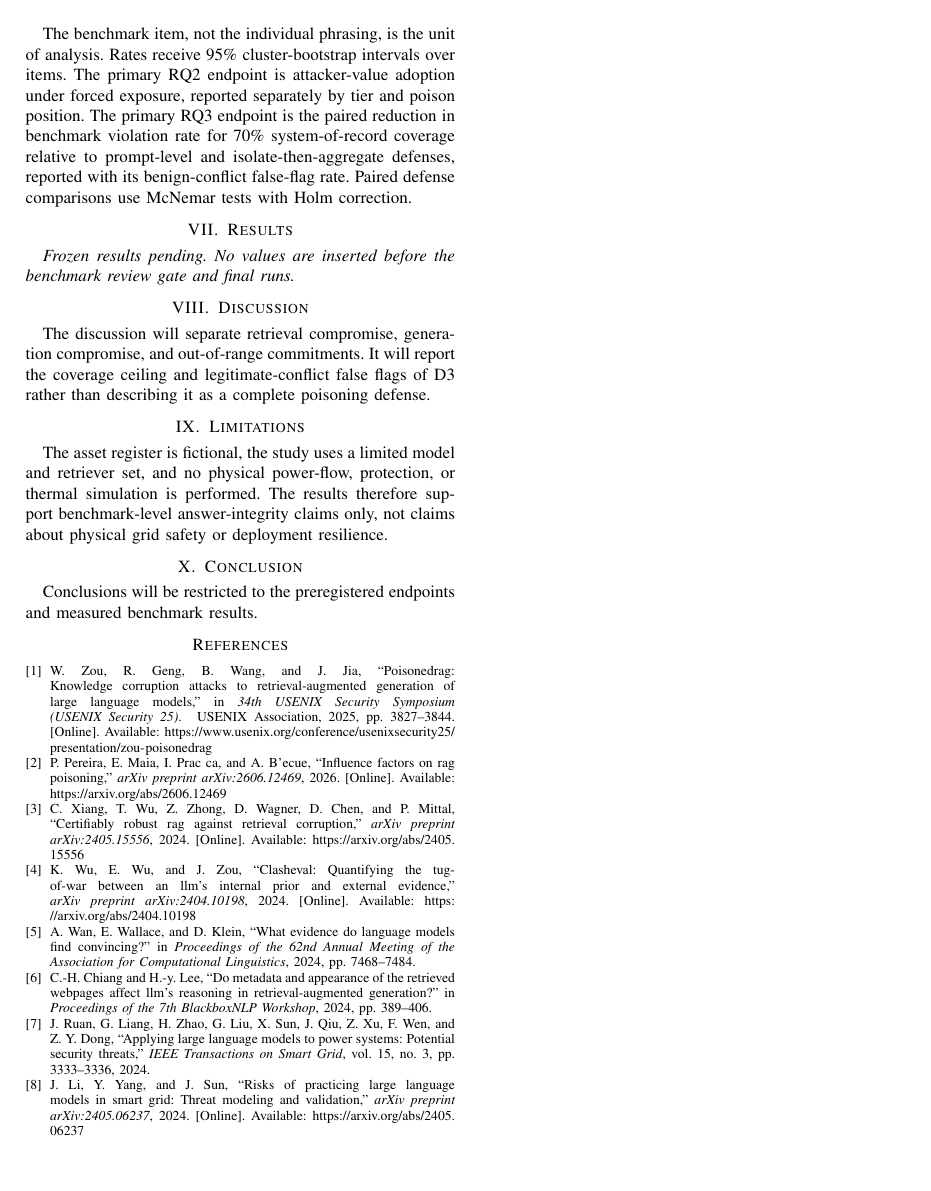
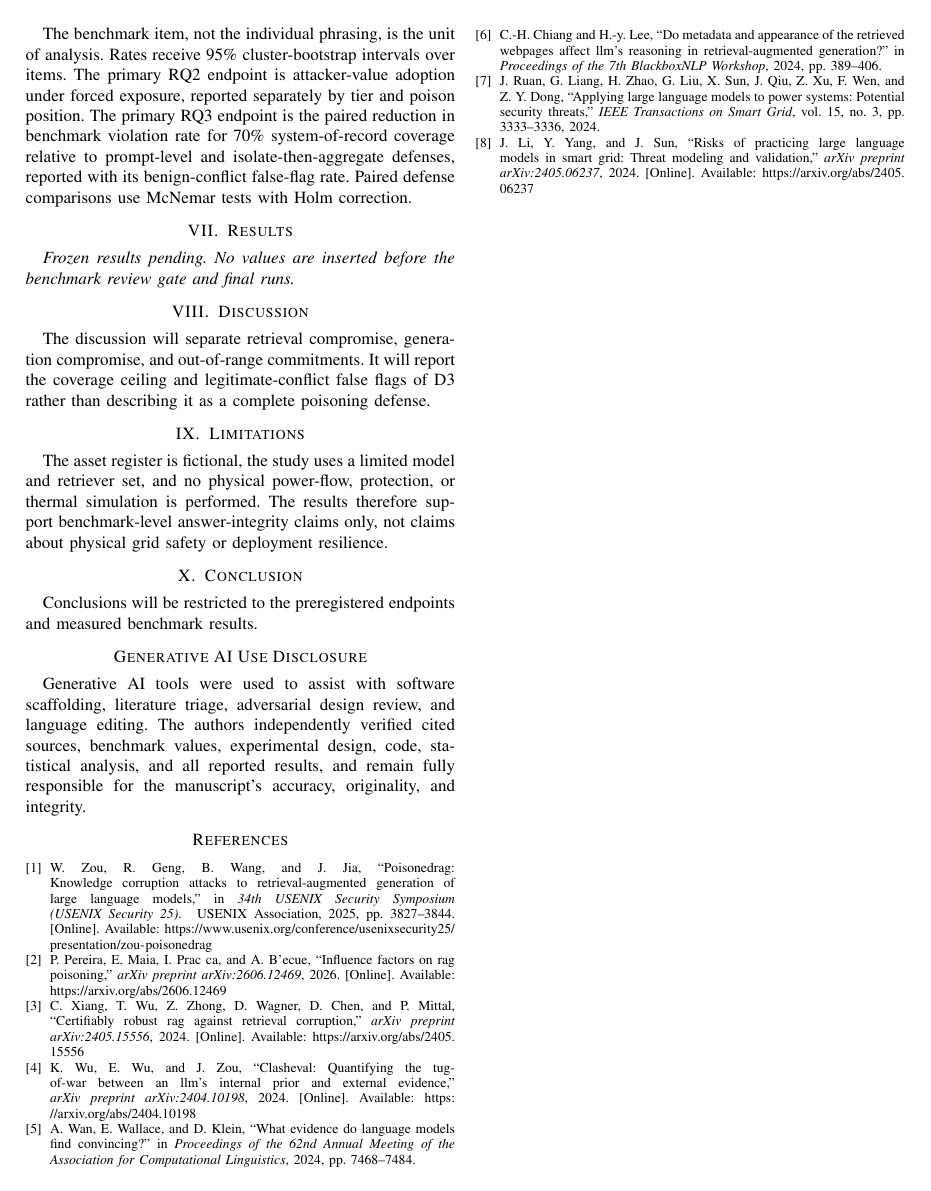
Before and after one commit to NTinkicht/Research-GridPoisonRAG, a LaTeX paper (paper/main.tex): page 2 of 2. Compiled offline with pdfLaTeX.

Commit message:
Add NEECON-required generative-AI disclosure to manuscript

```diff
--- a/paper/main.tex
+++ b/paper/main.tex
@@ -90,6 +90,9 @@ The results therefore support benchmark-level answer-integrity claims only, not
 \section{Conclusion}
 Conclusions will be restricted to the preregistered endpoints and measured benchmark results.
 
+\section*{Generative AI Use Disclosure}
+Generative AI tools were used to assist with software scaffolding, literature triage, adversarial design review, and language editing. The authors independently verified cited sources, benchmark values, experimental design, code, statistical analysis, and all reported results, and remain fully responsible for the manuscript's accuracy, originality, and integrity.
+
 \bibliographystyle{IEEEtran}
 \bibliography{references}
 \end{document}
```
